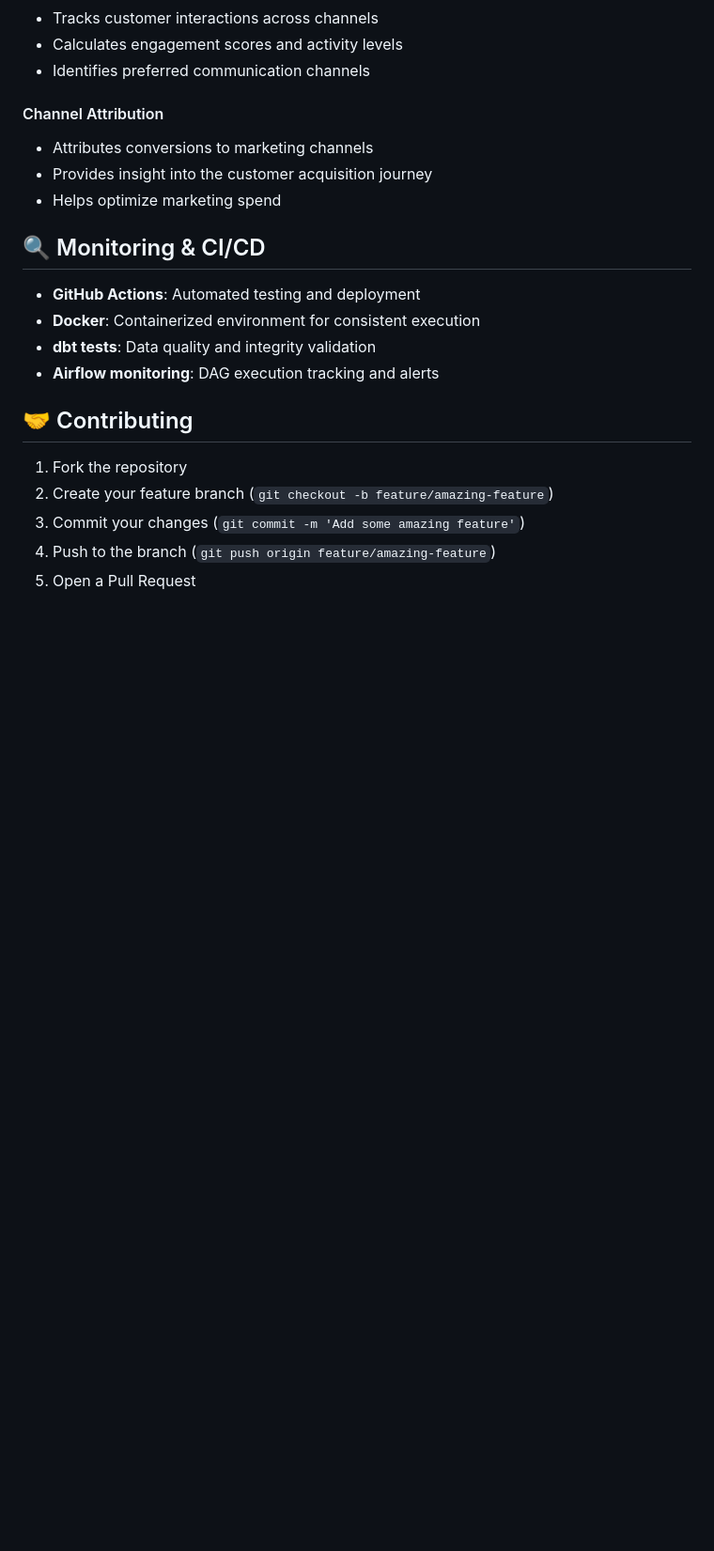
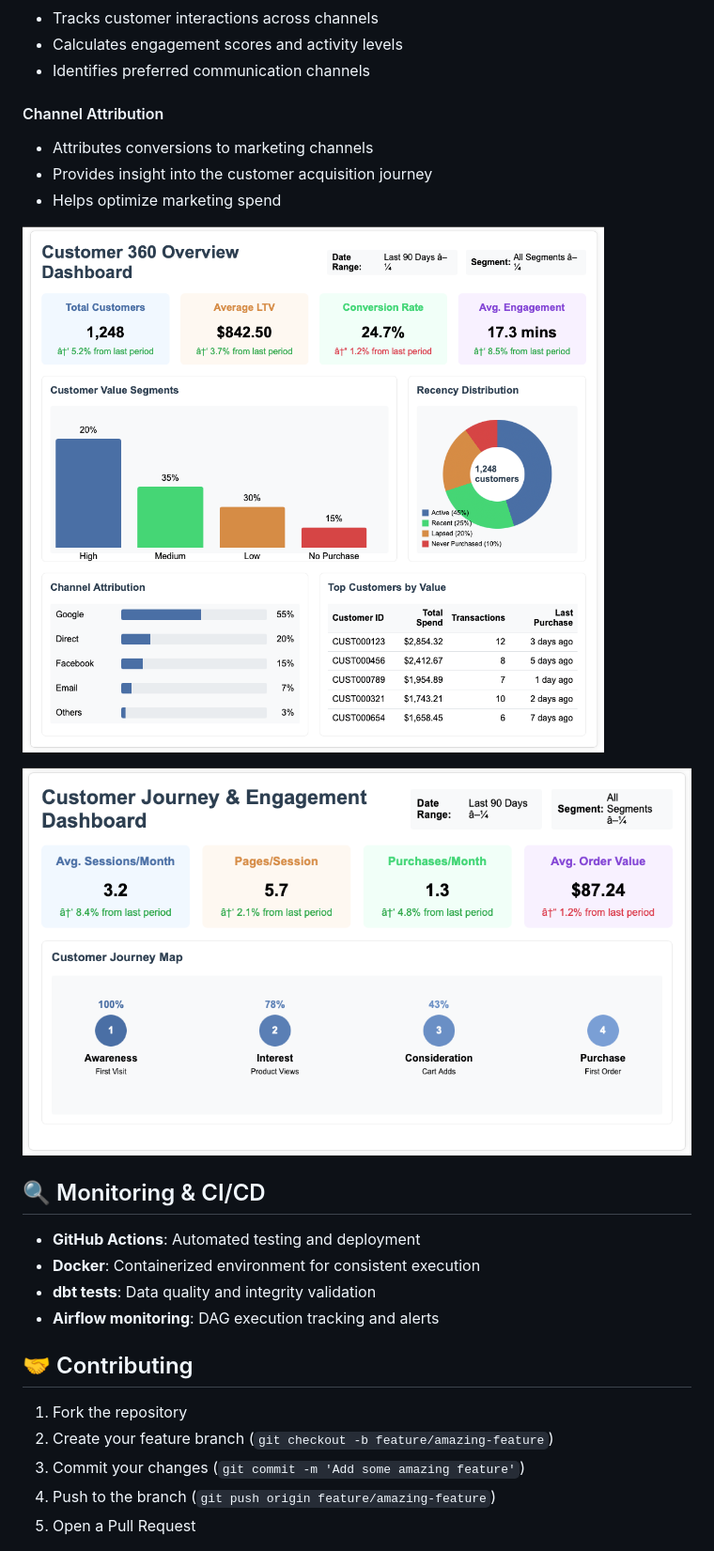
Before and after one commit to tariqulismail/Data-Engineering, a Markdown page: Customer 360 Data Integration Project/README.md, the part around the change. Shown: that part at 94% size. Drawn GitHub-style; blank space fills up the shorter version.

```diff
--- a/Customer 360 Data Integration Project/README.md
+++ b/Customer 360 Data Integration Project/README.md
@@ -142,6 +142,13 @@ dbt seed
 - Provides insight into the customer acquisition journey
 - Helps optimize marketing spend
 
+
+![Customer360OverviewDashboard](Customer360OverviewDashboard.png)
+
+
+![CustomerJourney](CustomerJourney.png)
+
+
 ## 🔍 Monitoring & CI/CD
 
 - **GitHub Actions**: Automated testing and deployment
```
